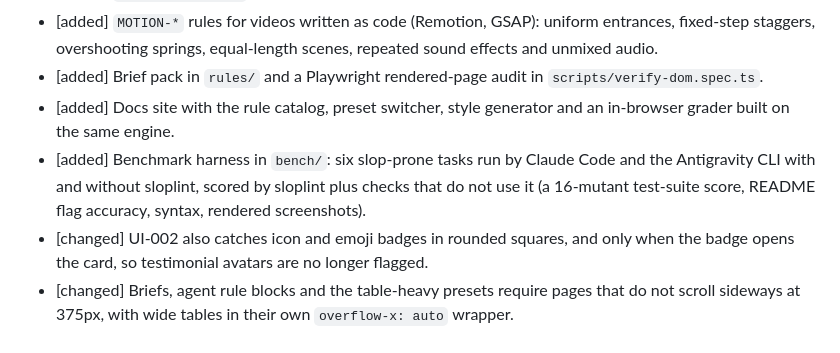
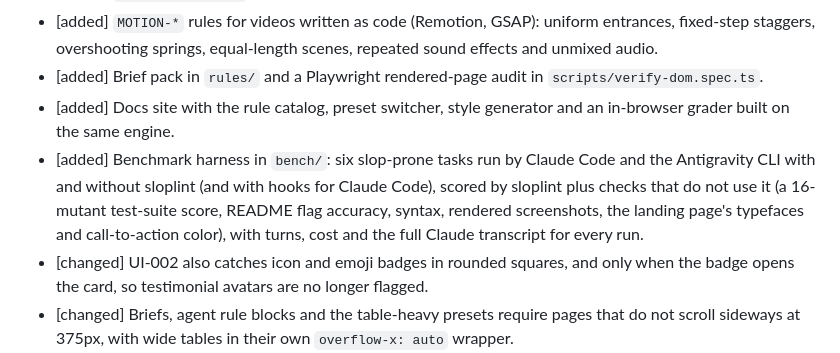
Before and after one commit to mattbaconz/sloplint, a Markdown page: CHANGELOG.md, the part around the change. Rendered like a GitHub page.

Commit message:
Changelog covers the benchmark's hooks arm, cost and transcripts

```diff
--- a/CHANGELOG.md
+++ b/CHANGELOG.md
@@ -13,7 +13,7 @@
 - [added] `MOTION-*` rules for videos written as code (Remotion, GSAP): uniform entrances, fixed-step staggers, overshooting springs, equal-length scenes, repeated sound effects and unmixed audio.
 - [added] Brief pack in `rules/` and a Playwright rendered-page audit in `scripts/verify-dom.spec.ts`.
 - [added] Docs site with the rule catalog, preset switcher, style generator and an in-browser grader built on the same engine.
-- [added] Benchmark harness in `bench/`: six slop-prone tasks run by Claude Code and the Antigravity CLI with and without sloplint, scored by sloplint plus checks that do not use it (a 16-mutant test-suite score, README flag accuracy, syntax, rendered screenshots).
+- [added] Benchmark harness in `bench/`: six slop-prone tasks run by Claude Code and the Antigravity CLI with and without sloplint (and with hooks for Claude Code), scored by sloplint plus checks that do not use it (a 16-mutant test-suite score, README flag accuracy, syntax, rendered screenshots, the landing page's typefaces and call-to-action color), with turns, cost and the full Claude transcript for every run.
 - [changed] UI-002 also catches icon and emoji badges in rounded squares, and only when the badge opens the card, so testimonial avatars are no longer flagged.
 - [changed] Briefs, agent rule blocks and the table-heavy presets require pages that do not scroll sideways at 375px, with wide tables in their own `overflow-x: auto` wrapper.
 - [fixed] UI-012 accepts DESIGN.md tokens in Tailwind arbitrary values (`font-[family-name:var(--font-mono)]`) and weights (`font-[550]`); agents had swapped the token class for inline styles to silence it.
```
